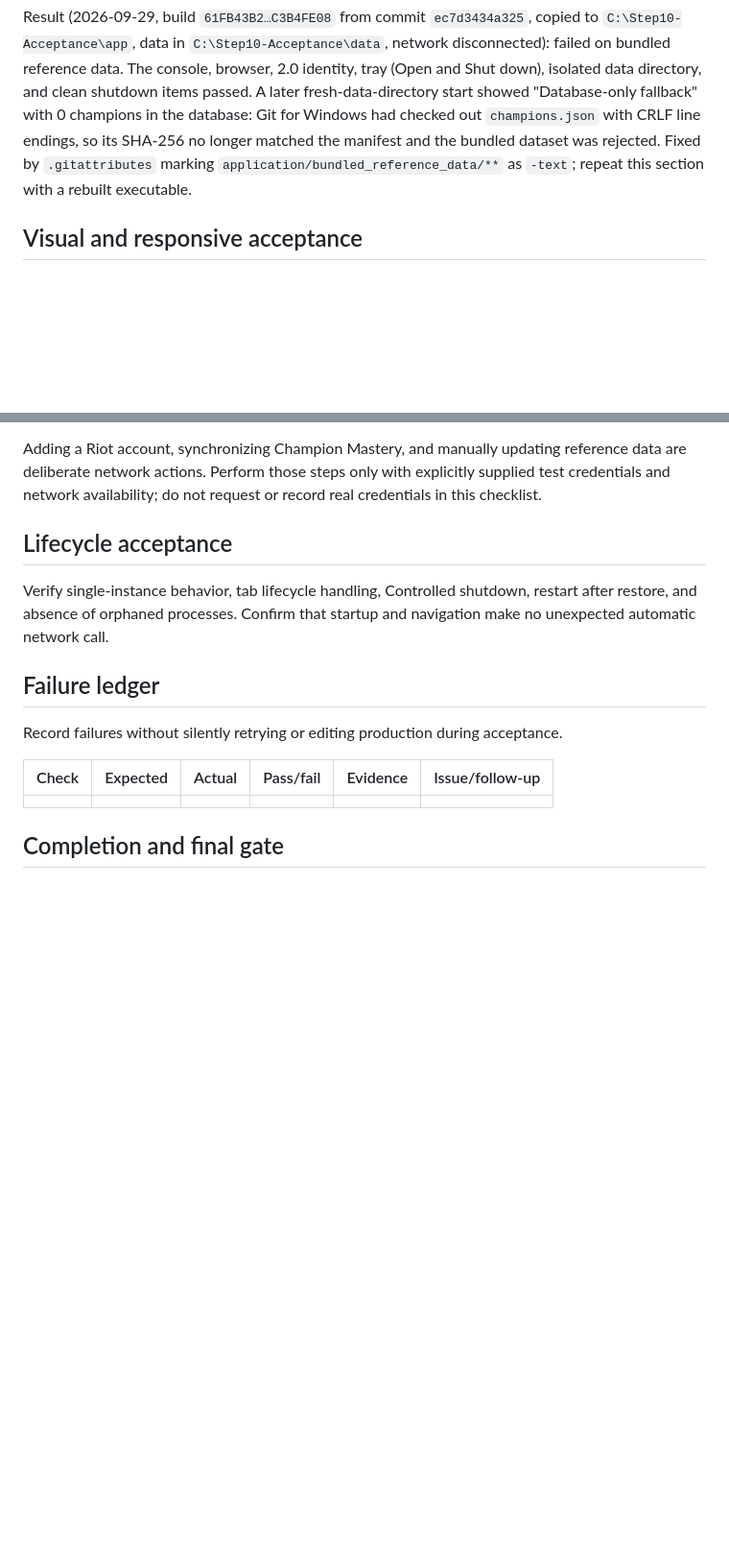
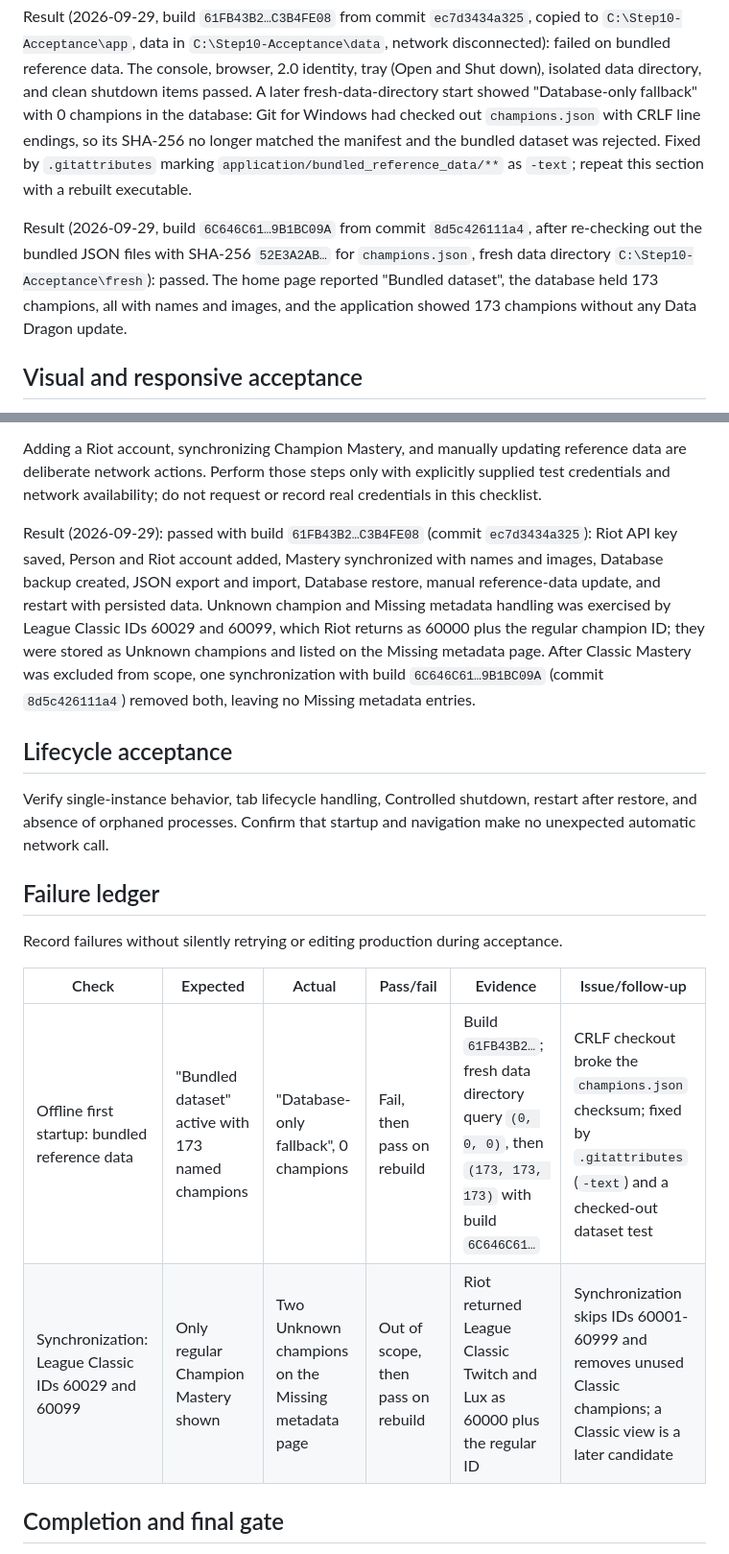
Before and after one commit to oleseter-star/League-Mastery-Tracker, a Markdown page: docs/STEP10_WINDOWS_ACCEPTANCE_HANDOFF.md, 2 parts joined by grey strips. Shown at 96% size. GitHub-like rendering; blank space fills up the shorter version.

Commit message:
Record rebuilt Windows build and passing acceptance results
Build 6C646C61 from 8d5c426 starts on the bundled dataset with 173 named
champions from a fresh data directory, and one synchronization removed the
League Classic entries. The functional walkthrough result and a failure
ledger for both acceptance findings are now recorded.

Co-Authored-By: Claude Opus 5.5 <noreply@anthropic.com>
Claude-Session: https://claude.ai/code/session_01PkC5EcvqLbqDBg8bRDzkQB

```diff
--- a/docs/STEP10_WINDOWS_ACCEPTANCE_HANDOFF.md
+++ b/docs/STEP10_WINDOWS_ACCEPTANCE_HANDOFF.md
@@ -152,6 +153,13 @@ matched the manifest and the bundled dataset was rejected. Fixed by
 `.gitattributes` marking `application/bundled_reference_data/**` as `-text`;
 repeat this section with a rebuilt executable.
 
+Result (2026-09-29, build `6C646C61…9B1BC09A` from commit `8d5c426111a4`,
+after re-checking out the bundled JSON files with SHA-256 `52E3A2AB…` for
+`champions.json`, fresh data directory `C:\Step10-Acceptance\fresh`):
+passed. The home page reported "Bundled dataset", the database held 173
+champions, all with names and images, and the application showed 173
+champions without any Data Dragon update.
+
 ## Visual and responsive acceptance
 
 Review every route/page at 1920x1080, 1366x768, 1280x720, and a narrow
@@ -186,6 +194,17 @@ reference data are deliberate network actions. Perform those steps only with
 explicitly supplied test credentials and network availability; do not request
 or record real credentials in this checklist.
 
+Result (2026-09-29): passed with build `61FB43B2…C3B4FE08` (commit
+`ec7d3434a325`): Riot API key saved, Person and Riot account added, Mastery
+synchronized with names and images, Database backup created, JSON export
+and import, Database restore, manual reference-data update, and restart with
+persisted data. Unknown champion and Missing metadata handling was exercised
+by League Classic IDs 60029 and 60099, which Riot returns as 60000 plus the
+regular champion ID; they were stored as Unknown champions and listed on the
+Missing metadata page. After Classic Mastery was excluded from scope, one
+synchronization with build `6C646C61…9B1BC09A` (commit `8d5c426111a4`)
+removed both, leaving no Missing metadata entries.
+
 ## Lifecycle acceptance
 
 Verify single-instance behavior, tab lifecycle handling, Controlled shutdown,
@@ -199,7 +218,8 @@ acceptance.
 
 | Check | Expected | Actual | Pass/fail | Evidence | Issue/follow-up |
 | --- | --- | --- | --- | --- | --- |
-| | | | | | |
+| Offline first startup: bundled reference data | "Bundled dataset" active with 173 named champions | "Database-only fallback", 0 champions | Fail, then pass on rebuild | Build `61FB43B2…`; fresh data directory query `(0, 0, 0)`, then `(173, 173, 173)` with build `6C646C61…` | CRLF checkout broke the `champions.json` checksum; fixed by `.gitattributes` (`-text`) and a checked-out dataset test |
+| Synchronization: League Classic IDs 60029 and 60099 | Only regular Champion Mastery shown | Two Unknown champions on the Missing metadata page | Out of scope, then pass on rebuild | Riot returned League Classic Twitch and Lux as 60000 plus the regular ID | Synchronization skips IDs 60001-60999 and removes unused Classic champions; a Classic view is a later candidate |
 
 ## Completion and final gate
 
```
Also changed, not shown: other parts of docs/STEP10_WINDOWS_ACCEPTANCE_HANDOFF.md (+1 -0 lines).
